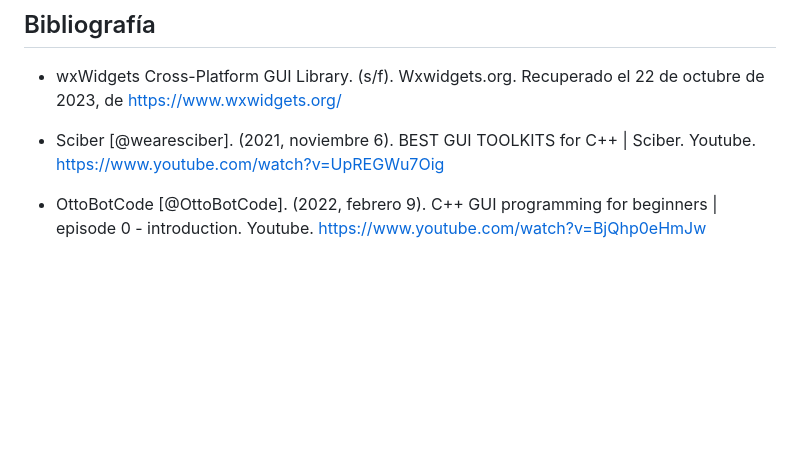
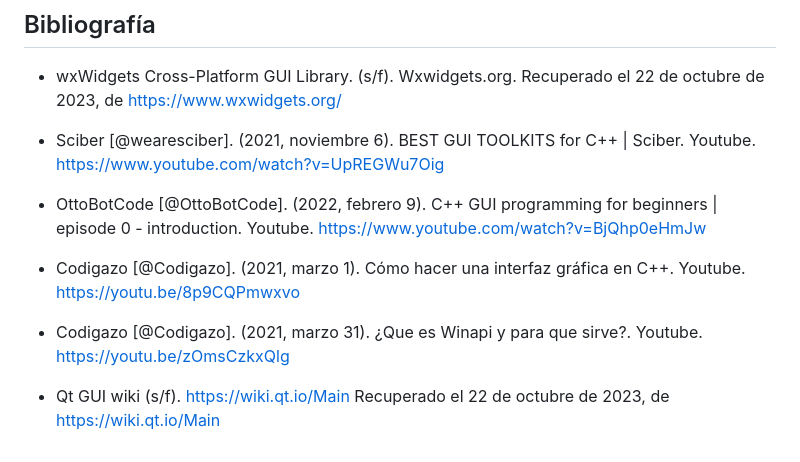
Before and after one commit to KrispyRaven/InterfazCpp, a Markdown page: Propuesta/README.md, the part around the change. Rendered like a GitHub page; blank space fills up the shorter version.

Commit message:
Se agrego la bibliografia restante

```diff
--- a/Propuesta/README.md
+++ b/Propuesta/README.md
@@ -92,3 +92,9 @@ A nivel más específico, se pueden llevar a cabo los siguientes pasos para ir c
 - Sciber [@wearesciber]. (2021, noviembre 6). BEST GUI TOOLKITS for C++ | Sciber. Youtube. https://www.youtube.com/watch?v=UpREGWu7Oig
 
 - OttoBotCode [@OttoBotCode]. (2022, febrero 9). C++ GUI programming for beginners | episode 0 - introduction. Youtube. https://www.youtube.com/watch?v=BjQhp0eHmJw
+
+- Codigazo [@Codigazo]. (2021, marzo 1). Cómo hacer una interfaz gráfica en C++. Youtube. https://youtu.be/8p9CQPmwxvo
+
+- Codigazo [@Codigazo]. (2021, marzo 31). ¿Que es Winapi y para que sirve?. Youtube. https://youtu.be/zOmsCzkxQlg
+
+- Qt GUI wiki (s/f). https://wiki.qt.io/Main Recuperado el 22 de octubre de 2023, de https://wiki.qt.io/Main
```
